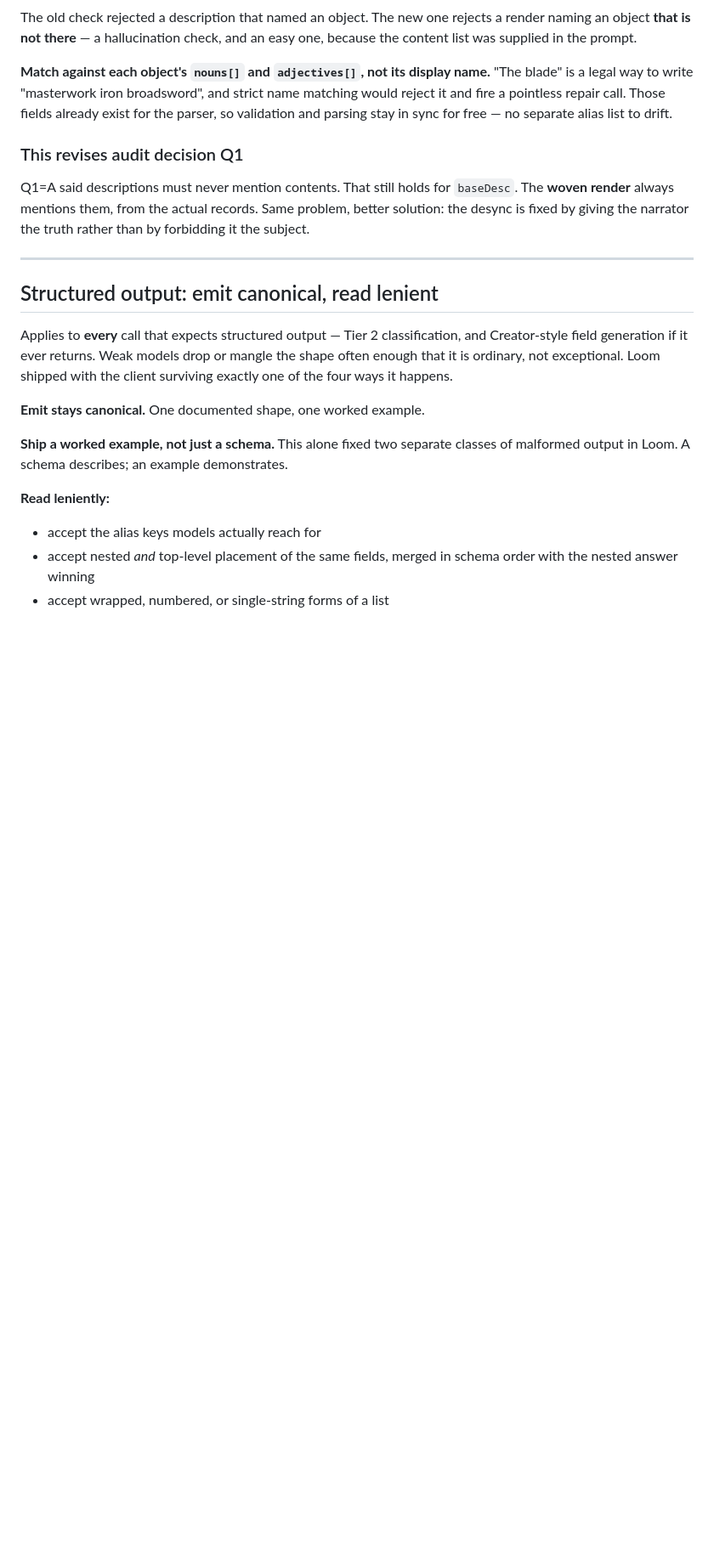
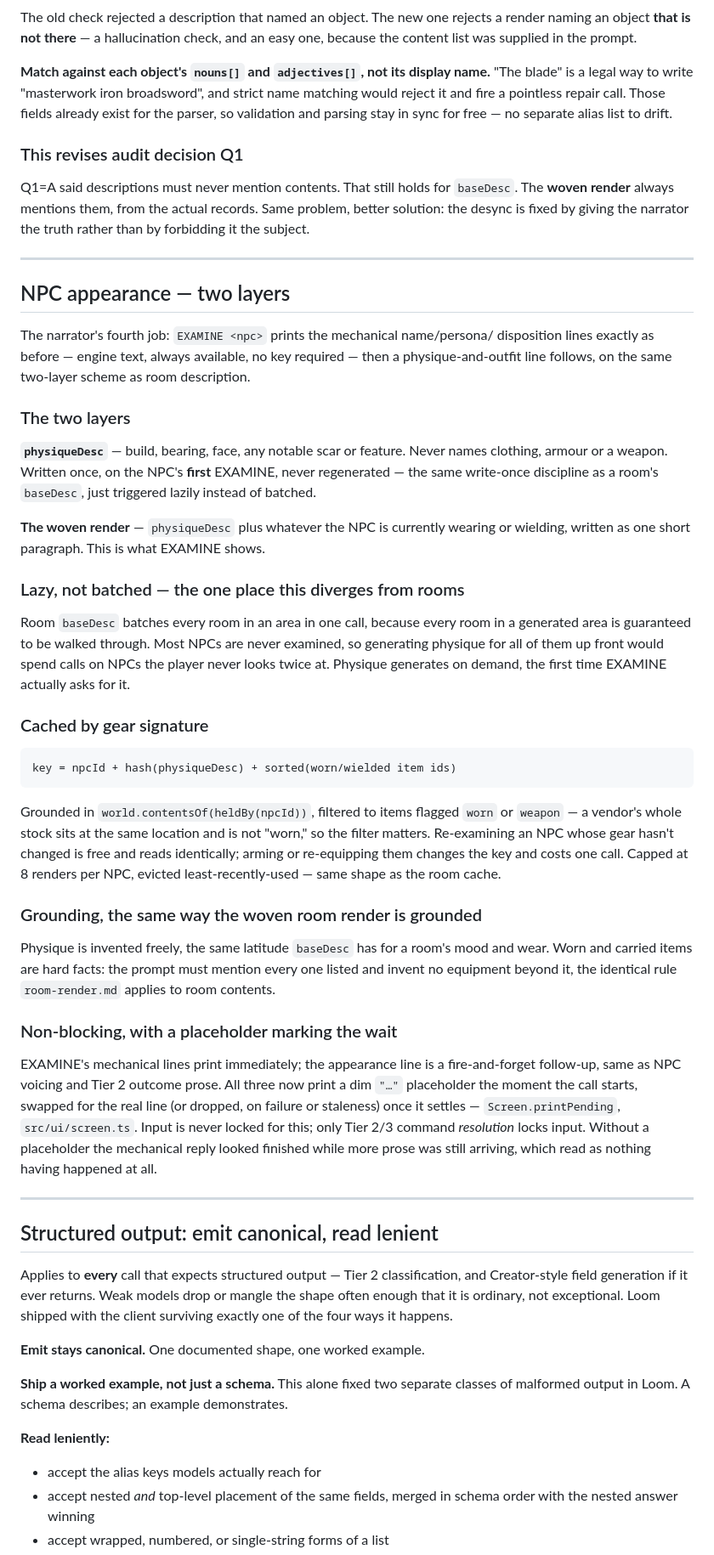
Before and after one commit to MickeyRotten/ProjectAimon, a Markdown page: docs/narration-and-input.md, the part around the change. Shown at 85% size. Rendered like a GitHub page; blank space fills up the shorter version.

Commit message:
docs: record NPC appearance narration and the pending-indicator UI
CLAUDE.md's status paragraph and closed list, plus a new "NPC appearance —
two layers" section in narration-and-input.md mirroring the room
description writeup, cover the last two commits: EXAMINE's physique/outfit
render and the fire-and-forget "…" placeholder shown while narration is
in flight.

Co-Authored-By: Claude Sonnet 5 <noreply@anthropic.com>

````diff
--- a/docs/narration-and-input.md
+++ b/docs/narration-and-input.md
@@ -453,6 +453,66 @@ truth rather than by forbidding it the subject.
 
 ---
 
+## NPC appearance — two layers
+
+The narrator's fourth job: `EXAMINE <npc>` prints the mechanical name/persona/
+disposition lines exactly as before — engine text, always available, no key
+required — then a physique-and-outfit line follows, on the same two-layer
+scheme as room description.
+
+### The two layers
+
+**`physiqueDesc`** — build, bearing, face, any notable scar or feature. Never
+names clothing, armour or a weapon. Written once, on the NPC's **first**
+EXAMINE, never regenerated — the same write-once discipline as a room's
+`baseDesc`, just triggered lazily instead of batched.
+
+**The woven render** — `physiqueDesc` plus whatever the NPC is currently
+wearing or wielding, written as one short paragraph. This is what EXAMINE
+shows.
+
+### Lazy, not batched — the one place this diverges from rooms
+
+Room `baseDesc` batches every room in an area in one call, because every room
+in a generated area is guaranteed to be walked through. Most NPCs are never
+examined, so generating physique for all of them up front would spend calls
+on NPCs the player never looks twice at. Physique generates on demand, the
+first time EXAMINE actually asks for it.
+
+### Cached by gear signature
+
+```
+key = npcId + hash(physiqueDesc) + sorted(worn/wielded item ids)
+```
+
+Grounded in `world.contentsOf(heldBy(npcId))`, filtered to items flagged
+`worn` or `weapon` — a vendor's whole stock sits at the same location and is
+not "worn," so the filter matters. Re-examining an NPC whose gear hasn't
+changed is free and reads identically; arming or re-equipping them changes
+the key and costs one call. Capped at 8 renders per NPC, evicted
+least-recently-used — same shape as the room cache.
+
+### Grounding, the same way the woven room render is grounded
+
+Physique is invented freely, the same latitude `baseDesc` has for a room's
+mood and wear. Worn and carried items are hard facts: the prompt must mention
+every one listed and invent no equipment beyond it, the identical rule
+`room-render.md` applies to room contents.
+
+### Non-blocking, with a placeholder marking the wait
+
+EXAMINE's mechanical lines print immediately; the appearance line is a
+fire-and-forget follow-up, same as NPC voicing and Tier 2 outcome prose. All
+three now print a dim `"…"` placeholder the moment the call starts, swapped
+for the real line (or dropped, on failure or staleness) once it settles —
+`Screen.printPending`, `src/ui/screen.ts`. Input is never locked for this;
+only Tier 2/3 command *resolution* locks input. Without a placeholder the
+mechanical reply looked finished while more prose was still arriving, which
+read as nothing having happened at all.
+
+
+---
+
 ## Structured output: emit canonical, read lenient
 
 Applies to **every** call that expects structured output — Tier 2 classification,
````
Also changed, not shown: CLAUDE.md (+13 -3 lines).
